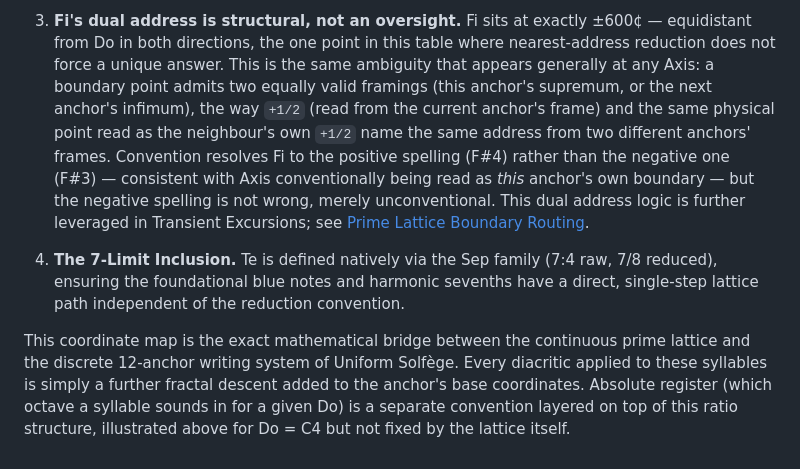
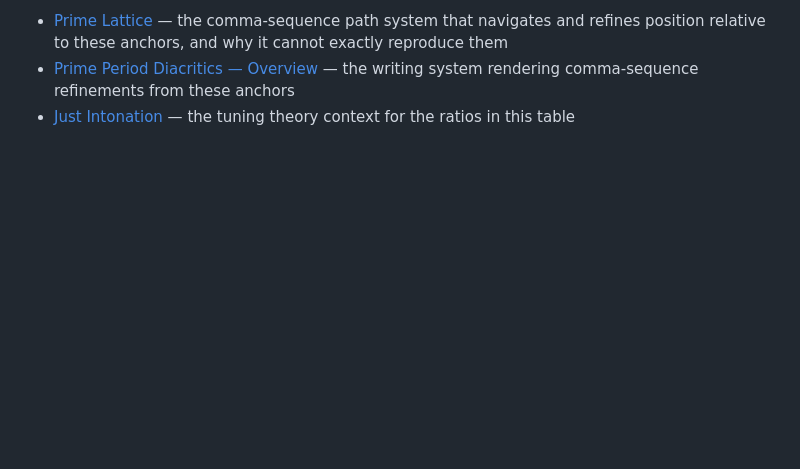
Before and after one commit to sharimchua/prime-period-theory, a Markdown page: okf/foundations/anchors.md, the part around one of its changes. GitHub-like rendering; blank space fills up the shorter version.

```diff
--- a/okf/foundations/anchors.md
+++ b/okf/foundations/anchors.md
@@ -59,6 +96,8 @@ The prime lattice coordinates for an anchor describe the exact path taken from t
 
-3. **Fi's dual address is structural, not an oversight.** Fi sits at exactly ±600¢ — equidistant from Do in both directions, the one point in this table where nearest-address reduction does not force a unique answer. This is the same ambiguity that appears generally at any Axis: a boundary point admits two equally valid framings (this anchor's supremum, or the next anchor's infimum), the way `+1/2` (read from the current anchor's frame) and the same physical point read as the neighbour's own `+1/2` name the same address from two different anchors' frames. Convention resolves Fi to the positive spelling (F#4) rather than the negative one (F#3) — consistent with Axis conventionally being read as *this* anchor's own boundary — but the negative spelling is not wrong, merely unconventional. This dual address logic is further leveraged in Transient Excursions; see [Prime Lattice Boundary Routing](../specifications/prime-lattice-boundary-routing.md).
-
-4. **The 7-Limit Inclusion.** Te is defined natively via the Sep family (7:4 raw, 7/8 reduced), ensuring the foundational blue notes and harmonic sevenths have a direct, single-step lattice path independent of the reduction convention.
-
-This coordinate map is the exact mathematical bridge between the continuous prime lattice and the discrete 12-anchor writing system of Uniform Solfège. Every diacritic applied to these syllables is simply a further fractal descent added to the anchor's base coordinates. Absolute register (which octave a syllable sounds in for a given Do) is a separate convention layered on top of this ratio structure, illustrated above for Do = C4 but not fixed by the lattice itself.
+- [Prime Lattice](prime-lattice.md) — the comma-sequence path system that
+  navigates and refines position relative to these anchors, and why it
+  cannot exactly reproduce them
+- [Prime Period Diacritics — Overview](../ppd/index.md) — the writing system
+  rendering comma-sequence refinements from these anchors
+- [Just Intonation](../tuning/just-intonation.md) — the tuning theory context
+  for the ratios in this table
```
Also changed, not shown: other parts of okf/foundations/anchors.md (+61 -24 lines).
